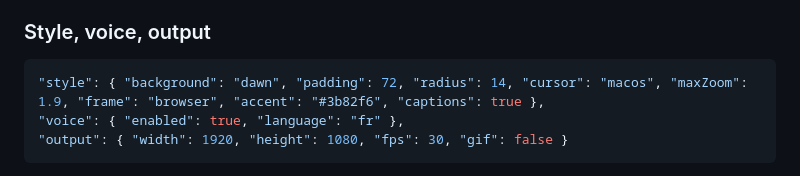
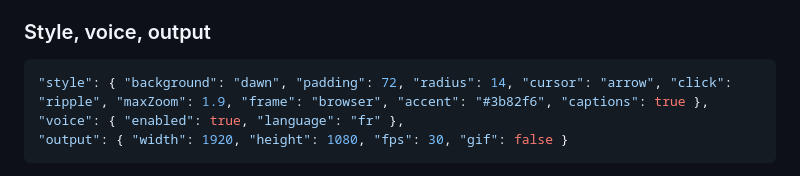
Before and after one commit to gmpetrov/agent-screenplay, a Markdown page: skills/screenplay/SKILL.md, the part around the change. Rendered like a GitHub page.

````diff
--- a/skills/screenplay/SKILL.md
+++ b/skills/screenplay/SKILL.md
@@ -94,7 +94,7 @@ On any step: `say` (narration: a caption, and speech when voice is on), `zoom` (
 ### Style, voice, output
 
 ```json
-"style": { "background": "dawn", "padding": 72, "radius": 14, "cursor": "macos", "maxZoom": 1.9, "frame": "browser", "accent": "#3b82f6", "captions": true },
+"style": { "background": "dawn", "padding": 72, "radius": 14, "cursor": "arrow", "click": "ripple", "maxZoom": 1.9, "frame": "browser", "accent": "#3b82f6", "captions": true },
 "voice": { "enabled": true, "language": "fr" },
 "output": { "width": 1920, "height": 1080, "fps": 30, "gif": false }
 ```
````
Also changed, not shown: README.md (+1 -1 lines), docs/handoff-storyboard.png, 8 other files.
